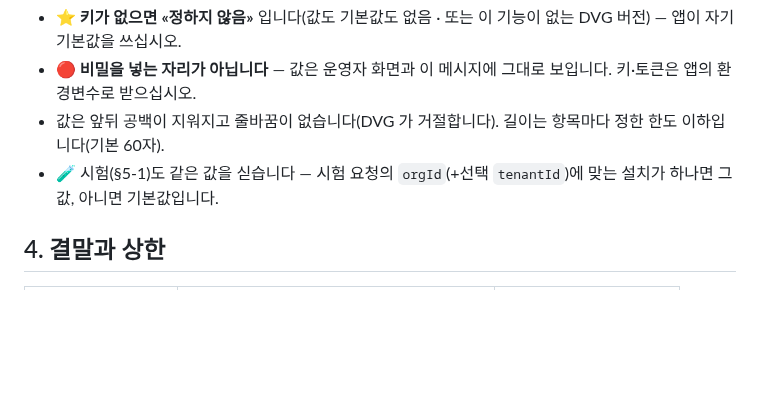
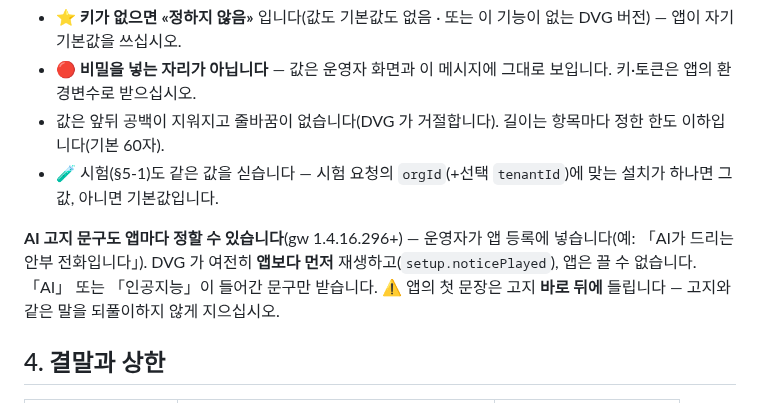
Before and after one commit to OLSSOO-Inc/dvg-apps, a Markdown page: docs/voice-relay-v1.md, the part around the change. Drawn GitHub-style; blank space fills up the shorter version.

Commit message:
docs(contract): 앱별 AI 고지 문구 (DVG 1.4.16.296+)
Co-Authored-By: Claude Opus 5.5 <noreply@anthropic.com>

```diff
--- a/docs/voice-relay-v1.md
+++ b/docs/voice-relay-v1.md
@@ -219,6 +219,10 @@ DVG 가 그 시간(**5~90초**) 동안 쉼으로 끊지 않고 말을 모아 **
 - 값은 앞뒤 공백이 지워지고 줄바꿈이 없습니다(DVG 가 거절합니다). 길이는 항목마다 정한 한도 이하입니다(기본 60자).
 - 🧪 시험(§5-1)도 같은 값을 싣습니다 — 시험 요청의 `orgId`(+선택 `tenantId`)에 맞는 설치가 하나면 그 값, 아니면 기본값입니다.
 
+**AI 고지 문구도 앱마다 정할 수 있습니다**(gw 1.4.16.296+) — 운영자가 앱 등록에 넣습니다(예: 「AI가 드리는 안부 전화입니다」).
+DVG 가 여전히 **앱보다 먼저** 재생하고(`setup.noticePlayed`), 앱은 끌 수 없습니다. 「AI」 또는 「인공지능」이 들어간 문구만 받습니다.
+⚠️ 앱의 첫 문장은 고지 **바로 뒤에** 들립니다 — 고지와 같은 말을 되풀이하지 않게 지으십시오.
+
 ## 4. 결말과 상한
 
 | 결말(`end.reason`) | 뜻 | 발신자에게 |
```
Also changed, not shown: CHANGELOG.md (+1 -0 lines).
